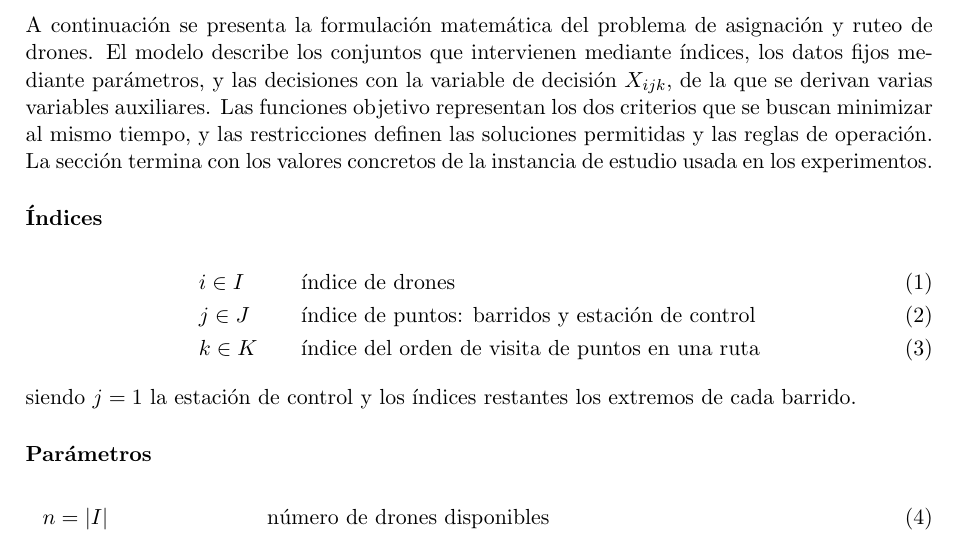
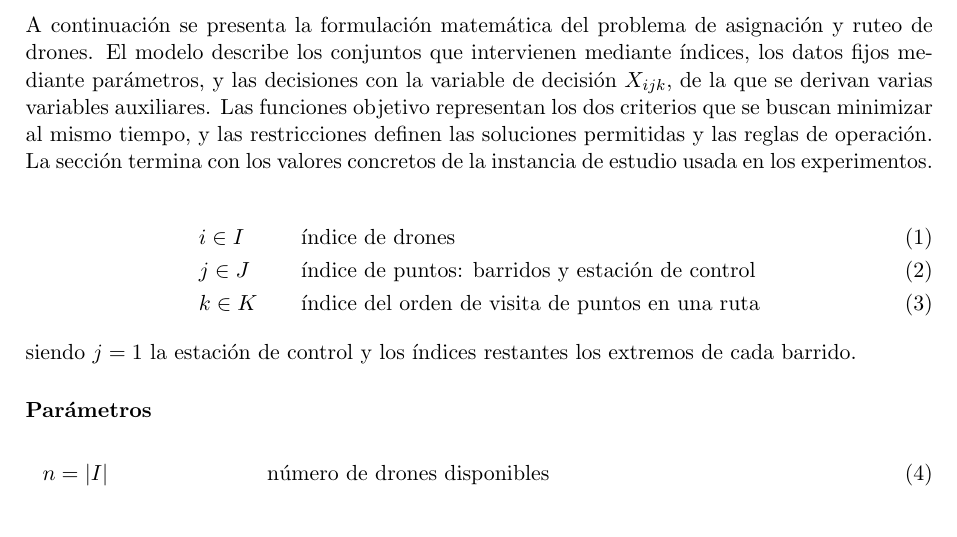
Before and after one commit to juancamiloespana/Grupo1_CAE_metaheuristica, a LaTeX document (main.tex): part of page 3 of 5, cut so that both start at the same text. Compiled offline with pdfLaTeX.

Commit message:
crambia redacción formulación matemática

```diff
--- a/main.tex
+++ b/main.tex
@@ -46,7 +46,6 @@ Universidad de Oviedo\\
 \section{Modelamiento Formal del Problema de Drones}
 
 A continuación se presenta la formulación matemática del problema de asignación y ruteo de drones. El modelo describe los conjuntos que intervienen mediante índices, los datos fijos mediante parámetros, y las decisiones con la variable de decisión \(X_{ijk}\), de la que se derivan varias variables auxiliares. Las funciones objetivo representan los dos criterios que se buscan minimizar al mismo tiempo, y las restricciones definen las soluciones permitidas y las reglas de operación. La sección termina con los valores concretos de la instancia de estudio usada en los experimentos.
-\subsection*{Índices}
 
 \begin{alignat}{2}
 &i \in I \qquad && \text{índice de drones} \\
```
